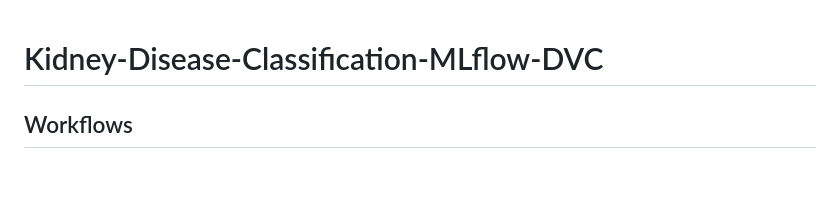
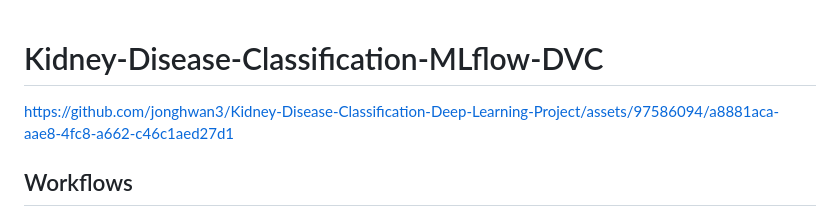
Before and after one commit to jonghwan3/Kidney-Disease-Classification-Deep-Learning-Project, a Markdown page: README.md, the part around the change. Drawn GitHub-style; blank space fills up the shorter version.

```diff
--- a/README.md
+++ b/README.md
@@ -1,4 +1,8 @@
 # Kidney-Disease-Classification-MLflow-DVC
+
+
+https://github.com/jonghwan3/Kidney-Disease-Classification-Deep-Learning-Project/assets/97586094/a8881aca-aae8-4fc8-a662-c46c1aed27d1
+
 
 ## Workflows
 
```
